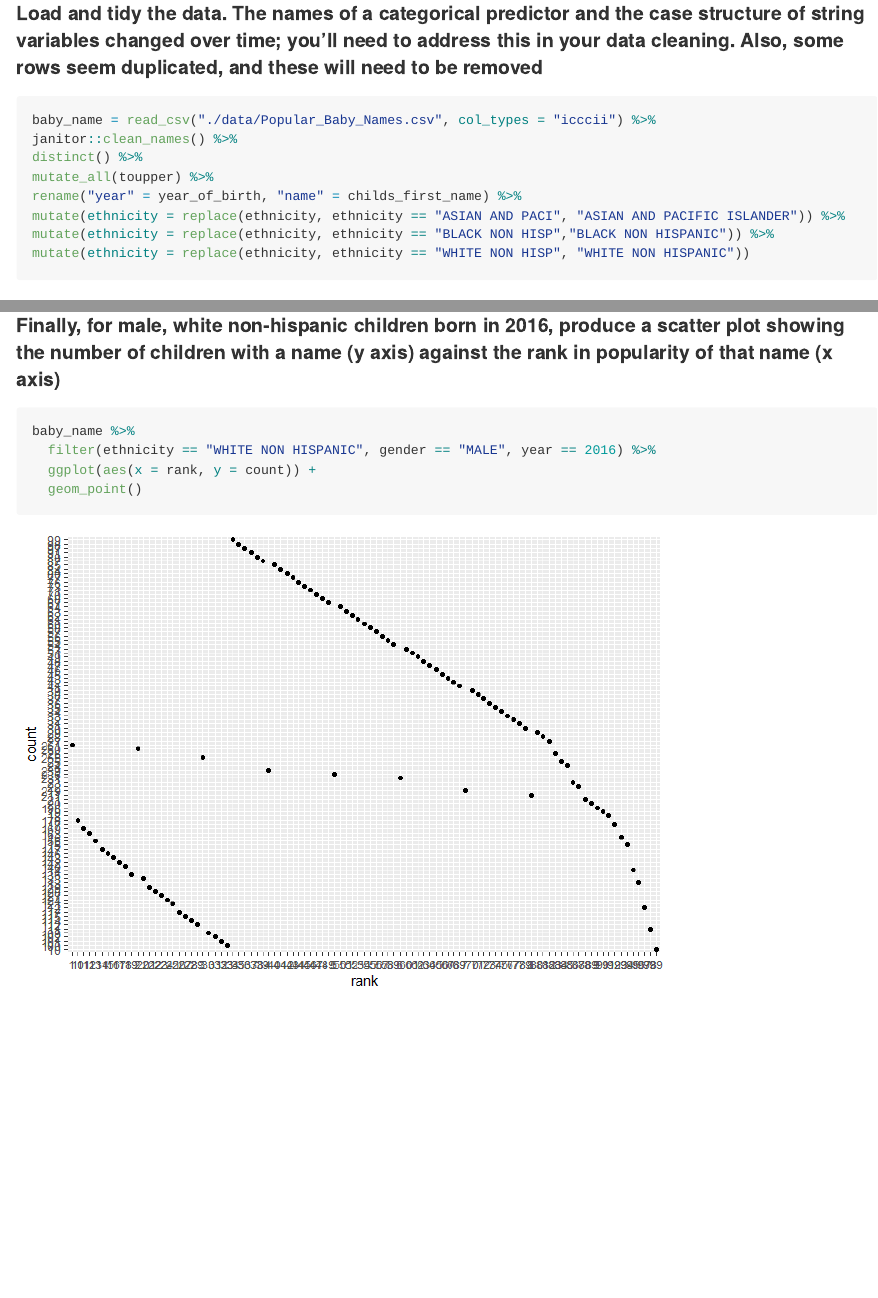
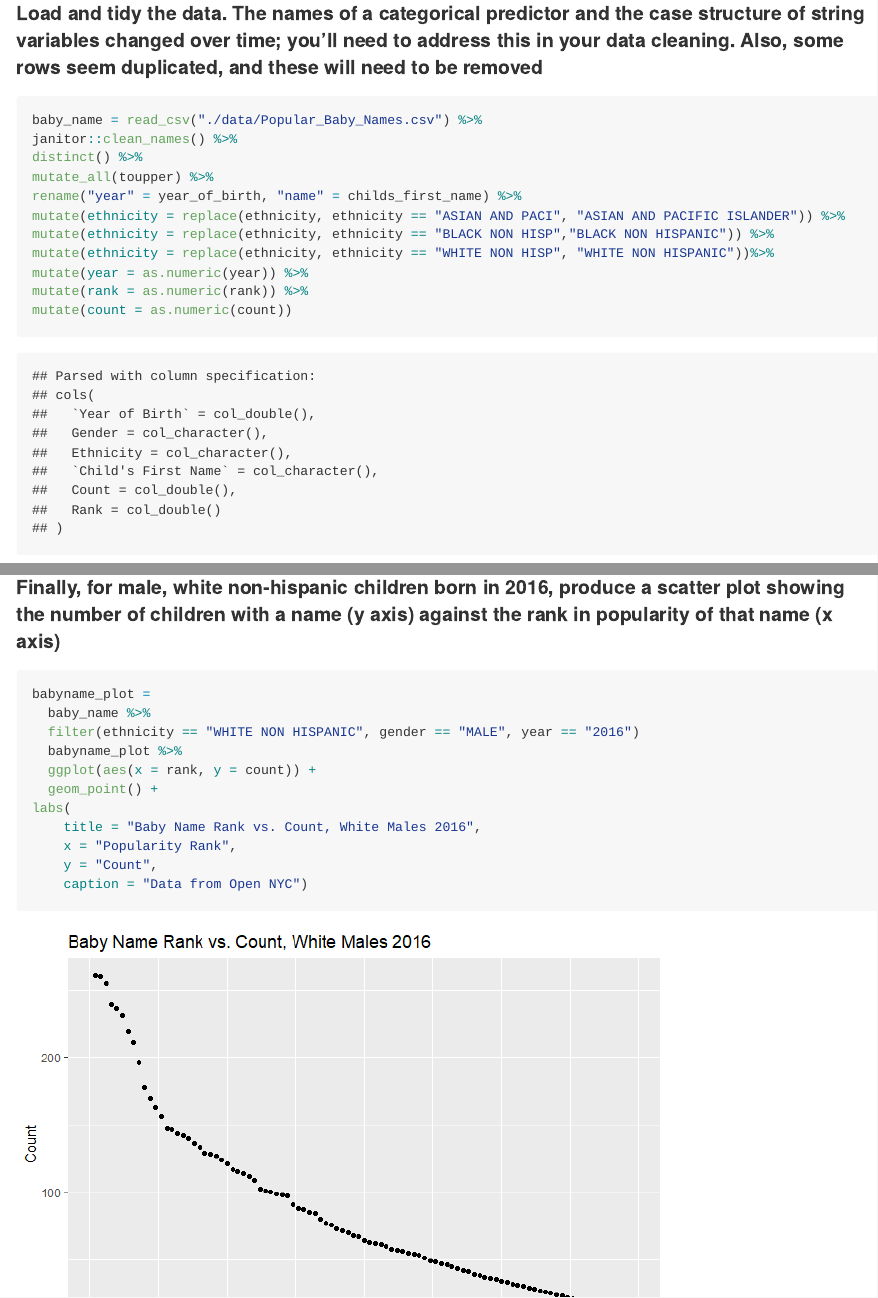
Before and after one commit to ebm2142/p8105_hw2_ebm2142, an R Markdown document (Homework2.Rmd): the page in a window 1100 px wide, from 3400 px down, and a second part further down, joined at a grey line. The pictures show the output file Homework2.md that the author committed with the source, drawn offline in the style of GitHub; long lines of code are wrapped.

Commit message:
fixing the scatterplot. final.

````diff
--- a/Homework2.Rmd
+++ b/Homework2.Rmd
@@ -108,14 +109,17 @@ range(pull(snp_pols_unemp, year))
 #### Load and tidy the data. The names of a categorical predictor and the case structure of string variables changed over time; you’ll need to address this in your data cleaning. Also, some rows seem duplicated, and these will need to be removed
 
 ```{r load and tidy baby name data}
-baby_name = read_csv("./data/Popular_Baby_Names.csv", col_types = "icccii") %>%
+baby_name = read_csv("./data/Popular_Baby_Names.csv") %>%
 janitor::clean_names() %>%
 distinct() %>%
 mutate_all(toupper) %>%
 rename("year" = year_of_birth, "name" = childs_first_name) %>%
 mutate(ethnicity = replace(ethnicity, ethnicity == "ASIAN AND PACI", "ASIAN AND PACIFIC ISLANDER")) %>%
 mutate(ethnicity = replace(ethnicity, ethnicity == "BLACK NON HISP","BLACK NON HISPANIC")) %>%
-mutate(ethnicity = replace(ethnicity, ethnicity == "WHITE NON HISP", "WHITE NON HISPANIC"))
+mutate(ethnicity = replace(ethnicity, ethnicity == "WHITE NON HISP", "WHITE NON HISPANIC"))%>%
+mutate(year = as.numeric(year)) %>%
+mutate(rank = as.numeric(rank)) %>%
+mutate(count = as.numeric(count))
 ```
 
 #### Produce a well-structured, reader-friendly table showing the rank in popularity of the name “Olivia” as a female baby name over time; this should have rows for ethnicities and columns for year. Produce a similar table showing the most popular name among male children over time.
@@ -137,9 +141,16 @@ baby_name %>%
 
 #### Finally, for male, white non-hispanic children born in 2016, produce a scatter plot showing the number of children with a name (y axis) against the rank in popularity of that name (x axis)
 
-```{r producing scatterplot}
-baby_name %>%
-  filter(ethnicity == "WHITE NON HISPANIC", gender == "MALE", year == 2016) %>%
+```{r plot dataframe}
+babyname_plot =
+  baby_name %>%
+  filter(ethnicity == "WHITE NON HISPANIC", gender == "MALE", year == "2016")
+  babyname_plot %>%
   ggplot(aes(x = rank, y = count)) +
-  geom_point()
+  geom_point() +
+labs(
+    title = "Baby Name Rank vs. Count, White Males 2016",
+    x = "Popularity Rank",
+    y = "Count",
+    caption = "Data from Open NYC")
 ```
````
Also changed, not shown: Homework2.md, Homework2_files/figure-gfm/plot dataframe-1.png (added), Homework2.Rmd (3 more changed lines).
